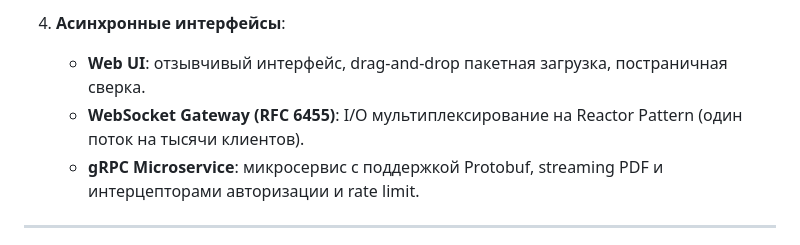
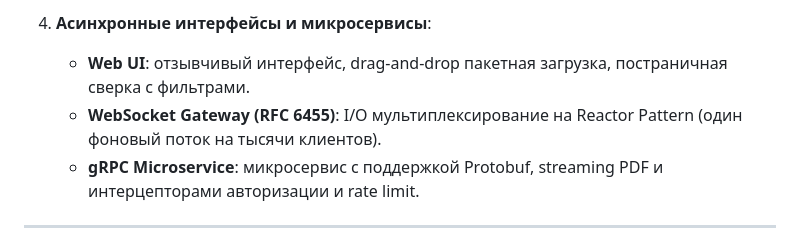
Before and after one commit to reallyaye/kvit_new, a Markdown page: README.md, the part around one of its changes. Rendered like a GitHub page.

```diff
--- a/README.md
+++ b/README.md
@@ -32,7 +62,7 @@
 
-4. **Асинхронные интерфейсы**:
-   - **Web UI**: отзывчивый интерфейс, drag-and-drop пакетная загрузка, постраничная сверка.
-   - **WebSocket Gateway (RFC 6455)**: I/O мультиплексирование на Reactor Pattern (один поток на тысячи клиентов).
+4. **Асинхронные интерфейсы и микросервисы**:
+   - **Web UI**: отзывчивый интерфейс, drag-and-drop пакетная загрузка, постраничная сверка с фильтрами.
+   - **WebSocket Gateway (RFC 6455)**: I/O мультиплексирование на Reactor Pattern (один фоновый поток на тысячи клиентов).
    - **gRPC Microservice**: микросервис с поддержкой Protobuf, streaming PDF и интерцепторами авторизации и rate limit.
 
 ---
```
Also changed, not shown: other parts of README.md (+38 -8 lines).
